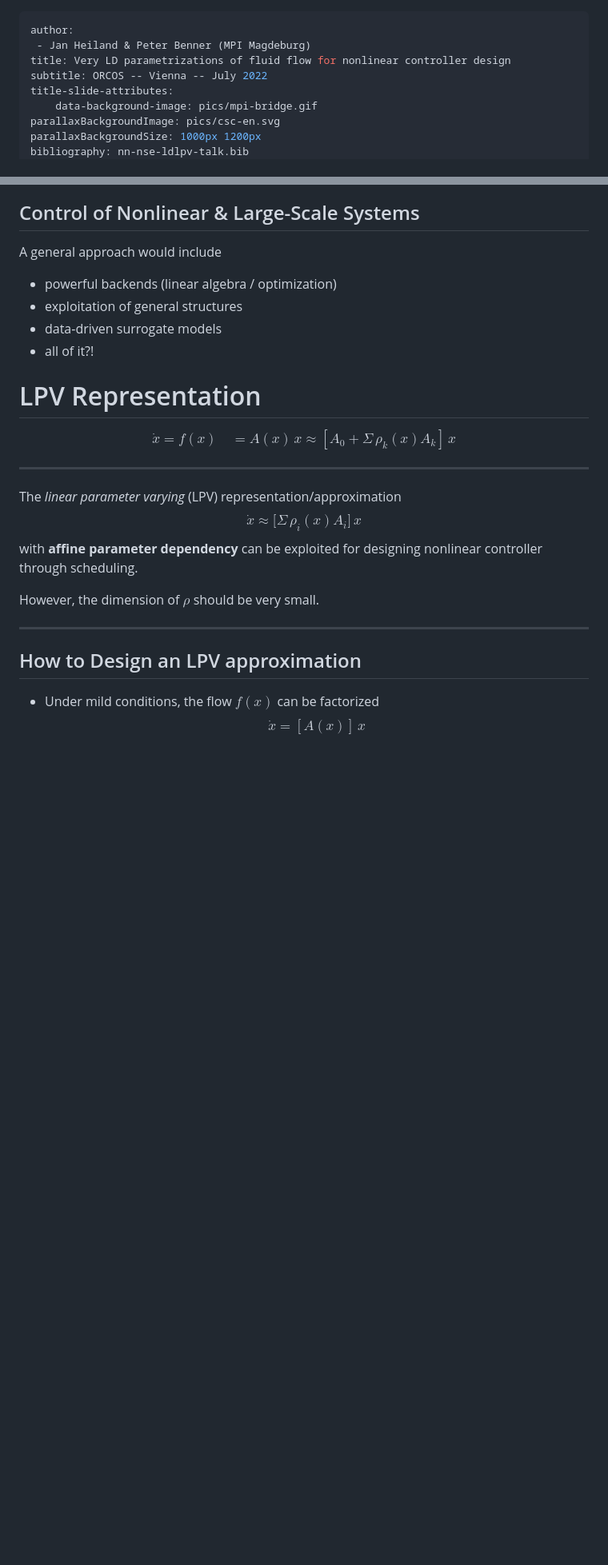
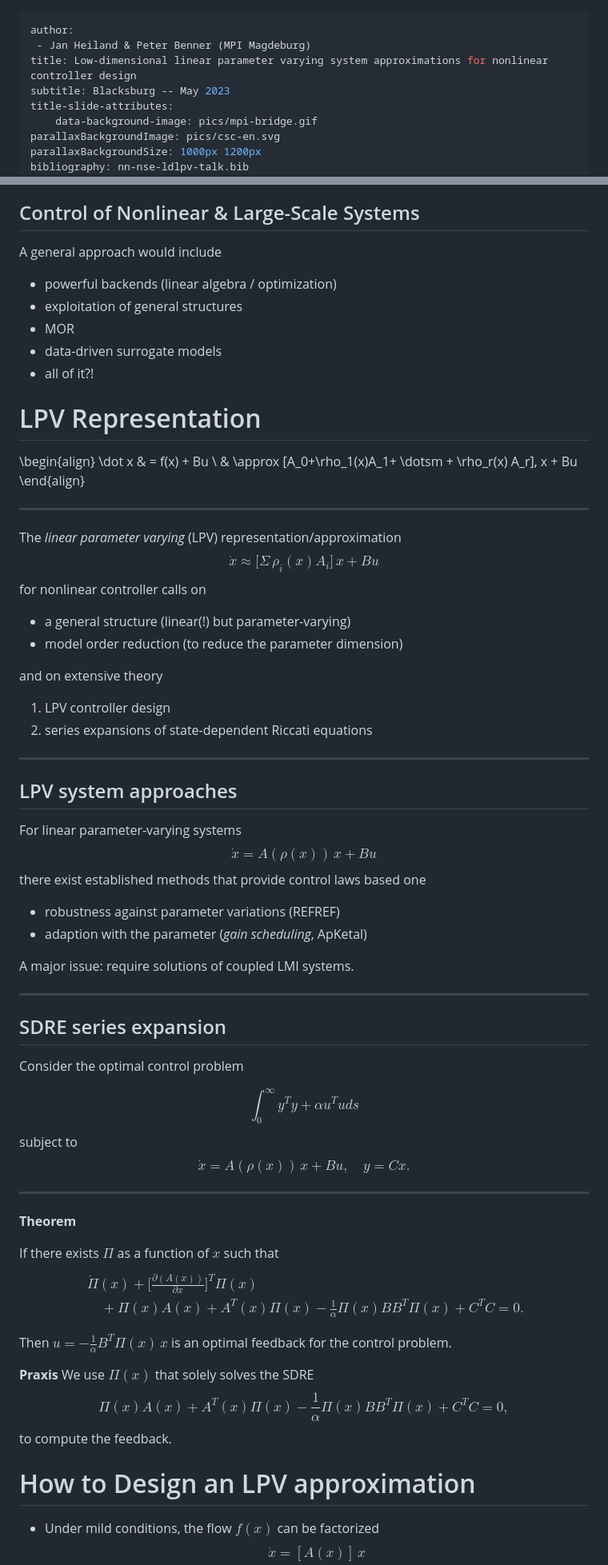
Before and after one commit to highlando/23-DMV-talk-LPV-approx, a Markdown page: slides.md, 2 parts joined by grey strips. Shown at 80% size. Drawn GitHub-style; blank space fills up the shorter version.

Commit message:
some upds

```diff
--- a/slides.md
+++ b/slides.md
@@ -1,8 +1,8 @@
 ---
 author:
  - Jan Heiland & Peter Benner (MPI Magdeburg)
-title: Very LD parametrizations of fluid flow for nonlinear controller design
-subtitle: ORCOS -- Vienna -- July 2022
+title: Low-dimensional linear parameter varying system approximations for nonlinear controller design
+subtitle: Blacksburg -- May 2023
 title-slide-attributes:
     data-background-image: pics/mpi-bridge.gif
 parallaxBackgroundImage: pics/csc-en.svg
@@ -50,29 +50,85 @@ A general approach would include
 
  * powerful backends (linear algebra / optimization)
  * exploitation of general structures
+ * MOR
  * data-driven surrogate models
  * all of it?!
 
 
 # LPV Representation
 
-$$
-\dot x = f(x) \quad = A(x)\,x \approx [A_0+\Sigma \,\rho_k(x)A_k]\, x
-$$
+\begin{align}
+\dot x & = f(x) + Bu \\
+       & \approx [A_0+\rho_1(x)A_1+ \dotsm + \rho_r(x) A_r]\, x + Bu
+\end{align}
 
 ---
 
 The *linear parameter varying* (LPV) representation/approximation
 $$
-\dot x \approx  \bigl [\Sigma \,\rho_i(x)A_i\bigr]\, x
+\dot x \approx  \bigl [\Sigma \,\rho_i(x)A_i \bigr]\, x + Bu
 $$
-with **affine parameter dependency** can be exploited for designing nonlinear controller through scheduling.
+for nonlinear controller calls on
 
-However, the dimension of $\rho$ should be very small.
+ * a general structure (linear(!) but parameter-varying)
+ * model order reduction (to reduce the parameter dimension)
+
+and on extensive theory
+
+ 1. LPV controller design
+ 2. series expansions of state-dependent Riccati equations
 
 ---
 
-## How to Design an LPV approximation
+## LPV system approaches
+
+For linear parameter-varying systems
+$$
+\dot x = A(\rho(x))\,x + Bu
+$$
+there exist established methods that provide control laws based one
+
+ * robustness against parameter variations (REFREF)
+ * adaption with the parameter (*gain scheduling*, ApKetal)
+
+A major issue: require solutions of coupled LMI systems.
+
+---
+
+## SDRE series expansion
+
+Consider the optimal control problem
+
+$$
+\int_0^\infty y^Ty + \alpha u^Tu ds
+$$
+subject to
+$$
+\dot x = A(\rho(x))\,x+Bu, \quad y=Cx.
+$$
+
+---
+
+**Theorem**
+
+If there exists $\Pi$ as a function of $x$ such that
+$$
+\begin{aligned}
+& \dot{\Pi}(x)+\bigl[\frac{\partial(A(x))}{\partial x}\bigr]^T \Pi(x)\\
+& \quad+\Pi(x) A(x)+A^T(x) \Pi(x)-\frac{1}{\alpha} \Pi(x) BB^T \Pi(x)+C^TC=0 .
+\end{aligned}
+$$
+
+Then $u=-\frac{1}{\alpha}B^T\Pi(x)\,x$ is an optimal feedback for the control problem.
+
+**Praxis**
+We use $\Pi(x)$ that solely solves the SDRE
+$$
+\Pi(x) A(x)+A^T(x) \Pi(x)-\frac{1}{\alpha} \Pi(x) BB^T\Pi(x)+C^TC=0,
+$$
+to compute the feedback.
+
+# How to Design an LPV approximation
 
  * Under mild conditions, the flow $f(x)$ can be factorized
 $$
```
